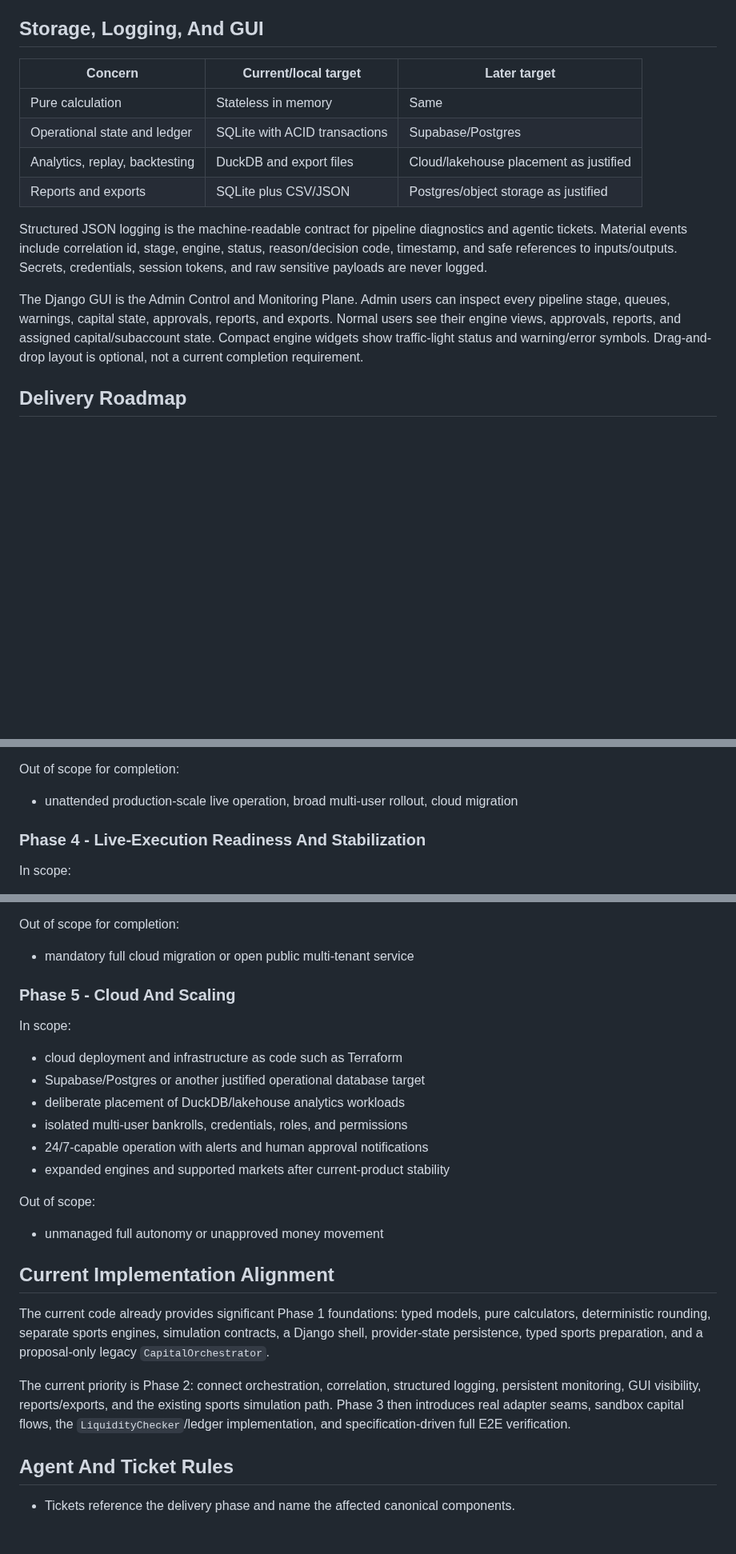
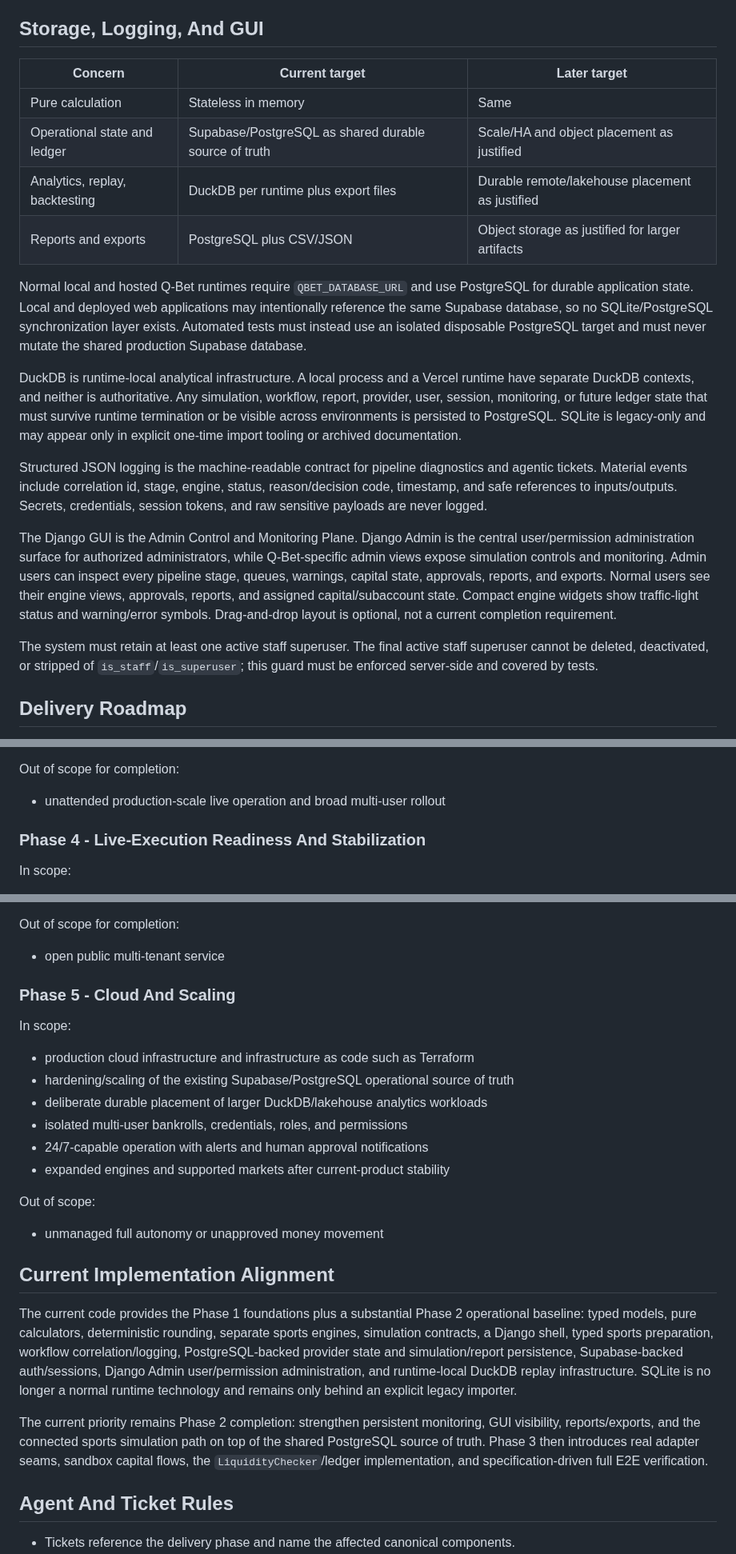
Before and after one commit to BytecodeBrewer/Q-Bet, a Markdown page: docs/expectation-model.md, 3 parts joined by grey strips. Shown at 80% size. GitHub-like rendering; blank space fills up the shorter version.

Commit message:
docs(#89): make PostgreSQL the operational source of truth

```diff
--- a/docs/expectation-model.md
+++ b/docs/expectation-model.md
@@ -248,16 +249,22 @@ Before selecting a real bank connector, a research ticket must verify official A
 
 ## Storage, Logging, And GUI
 
-| Concern | Current/local target | Later target |
+| Concern | Current target | Later target |
 | --- | --- | --- |
 | Pure calculation | Stateless in memory | Same |
-| Operational state and ledger | SQLite with ACID transactions | Supabase/Postgres |
-| Analytics, replay, backtesting | DuckDB and export files | Cloud/lakehouse placement as justified |
-| Reports and exports | SQLite plus CSV/JSON | Postgres/object storage as justified |
+| Operational state and ledger | Supabase/PostgreSQL as shared durable source of truth | Scale/HA and object placement as justified |
+| Analytics, replay, backtesting | DuckDB per runtime plus export files | Durable remote/lakehouse placement as justified |
+| Reports and exports | PostgreSQL plus CSV/JSON | Object storage as justified for larger artifacts |
+
+Normal local and hosted Q-Bet runtimes require `QBET_DATABASE_URL` and use PostgreSQL for durable application state. Local and deployed web applications may intentionally reference the same Supabase database, so no SQLite/PostgreSQL synchronization layer exists. Automated tests must instead use an isolated disposable PostgreSQL target and must never mutate the shared production Supabase database.
+
+DuckDB is runtime-local analytical infrastructure. A local process and a Vercel runtime have separate DuckDB contexts, and neither is authoritative. Any simulation, workflow, report, provider, user, session, monitoring, or future ledger state that must survive runtime termination or be visible across environments is persisted to PostgreSQL. SQLite is legacy-only and may appear only in explicit one-time import tooling or archived documentation.
 
 Structured JSON logging is the machine-readable contract for pipeline diagnostics and agentic tickets. Material events include correlation id, stage, engine, status, reason/decision code, timestamp, and safe references to inputs/outputs. Secrets, credentials, session tokens, and raw sensitive payloads are never logged.
 
-The Django GUI is the Admin Control and Monitoring Plane. Admin users can inspect every pipeline stage, queues, warnings, capital state, approvals, reports, and exports. Normal users see their engine views, approvals, reports, and assigned capital/subaccount state. Compact engine widgets show traffic-light status and warning/error symbols. Drag-and-drop layout is optional, not a current completion requirement.
+The Django GUI is the Admin Control and Monitoring Plane. Django Admin is the central user/permission administration surface for authorized administrators, while Q-Bet-specific admin views expose simulation controls and monitoring. Admin users can inspect every pipeline stage, queues, warnings, capital state, approvals, reports, and exports. Normal users see their engine views, approvals, reports, and assigned capital/subaccount state. Compact engine widgets show traffic-light status and warning/error symbols. Drag-and-drop layout is optional, not a current completion requirement.
+
+The system must retain at least one active staff superuser. The final active staff superuser cannot be deleted, deactivated, or stripped of `is_staff`/`is_superuser`; this guard must be enforced server-side and covered by tests.
 
 ## Delivery Roadmap
 
@@ -309,7 +316,7 @@ In scope:
 
 Out of scope for completion:
 
-- unattended production-scale live operation, broad multi-user rollout, cloud migration
+- unattended production-scale live operation and broad multi-user rollout
 
 ### Phase 4 - Live-Execution Readiness And Stabilization
 
@@ -325,15 +332,15 @@ In scope:
 
 Out of scope for completion:
 
-- mandatory full cloud migration or open public multi-tenant service
+- open public multi-tenant service
 
 ### Phase 5 - Cloud And Scaling
 
 In scope:
 
-- cloud deployment and infrastructure as code such as Terraform
-- Supabase/Postgres or another justified operational database target
-- deliberate placement of DuckDB/lakehouse analytics workloads
+- production cloud infrastructure and infrastructure as code such as Terraform
+- hardening/scaling of the existing Supabase/PostgreSQL operational source of truth
+- deliberate durable placement of larger DuckDB/lakehouse analytics workloads
 - isolated multi-user bankrolls, credentials, roles, and permissions
 - 24/7-capable operation with alerts and human approval notifications
 - expanded engines and supported markets after current-product stability
@@ -344,9 +351,9 @@ Out of scope:
 
 ## Current Implementation Alignment
 
-The current code already provides significant Phase 1 foundations: typed models, pure calculators, deterministic rounding, separate sports engines, simulation contracts, a Django shell, provider-state persistence, typed sports preparation, and a proposal-only legacy `CapitalOrchestrator`.
+The current code provides the Phase 1 foundations plus a substantial Phase 2 operational baseline: typed models, pure calculators, deterministic rounding, separate sports engines, simulation contracts, a Django shell, typed sports preparation, workflow correlation/logging, PostgreSQL-backed provider state and simulation/report persistence, Supabase-backed auth/sessions, Django Admin user/permission administration, and runtime-local DuckDB replay infrastructure. SQLite is no longer a normal runtime technology and remains only behind an explicit legacy importer.
 
-The current priority is Phase 2: connect orchestration, correlation, structured logging, persistent monitoring, GUI visibility, reports/exports, and the existing sports simulation path. Phase 3 then introduces real adapter seams, sandbox capital flows, the `LiquidityChecker`/ledger implementation, and specification-driven full E2E verification.
+The current priority remains Phase 2 completion: strengthen persistent monitoring, GUI visibility, reports/exports, and the connected sports simulation path on top of the shared PostgreSQL source of truth. Phase 3 then introduces real adapter seams, sandbox capital flows, the `LiquidityChecker`/ledger implementation, and specification-driven full E2E verification.
 
 ## Agent And Ticket Rules
 
```
Also changed, not shown: other parts of docs/expectation-model.md (+5 -4 lines).
